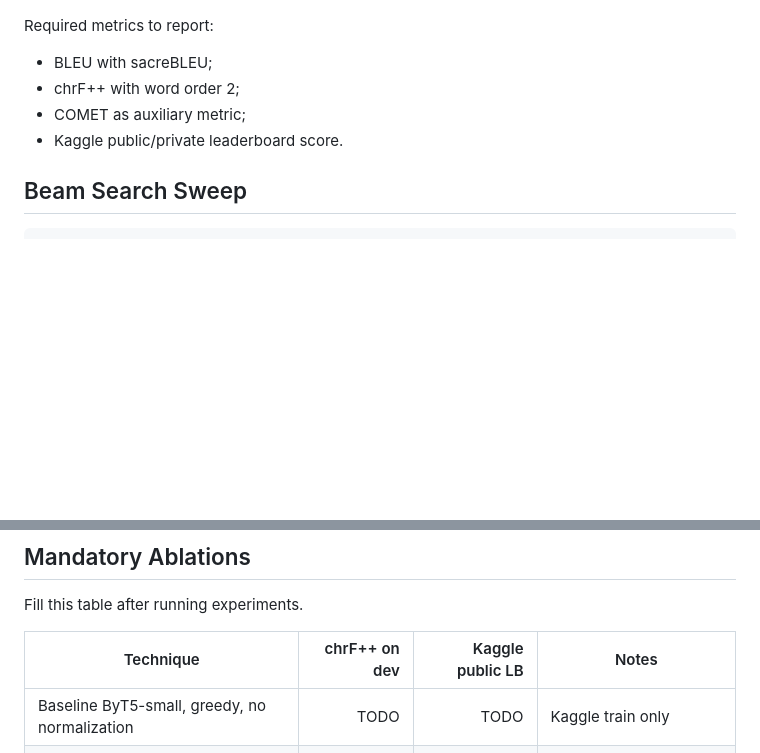
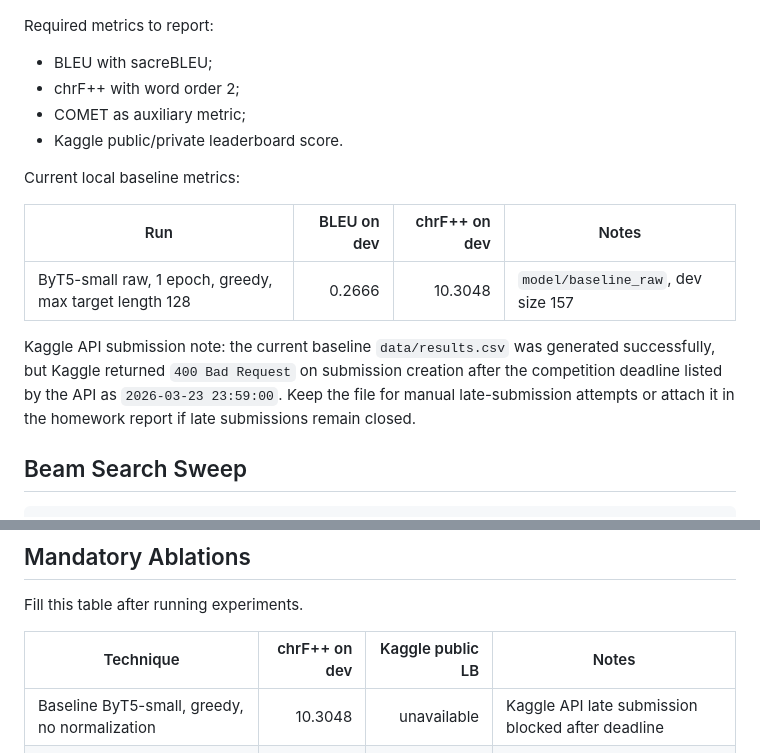
Before and after one commit to pashaksvp/MachineTranslation, a Markdown page: machine_translation/README.md, 2 parts joined by grey strips. Drawn GitHub-style; blank space fills up the shorter version.

Commit message:
Record baseline dev metrics

````diff
--- a/machine_translation/README.md
+++ b/machine_translation/README.md
@@ -241,6 +241,17 @@ Required metrics to report:
 - COMET as auxiliary metric;
 - Kaggle public/private leaderboard score.
 
+Current local baseline metrics:
+
+| Run | BLEU on dev | chrF++ on dev | Notes |
+|---|---:|---:|---|
+| ByT5-small raw, 1 epoch, greedy, max target length 128 | 0.2666 | 10.3048 | `model/baseline_raw`, dev size 157 |
+
+Kaggle API submission note: the current baseline `data/results.csv` was generated successfully,
+but Kaggle returned `400 Bad Request` on submission creation after the competition deadline
+listed by the API as `2026-03-23 23:59:00`. Keep the file for manual late-submission attempts
+or attach it in the homework report if late submissions remain closed.
+
 ## Beam Search Sweep
 
 ```bash
@@ -257,7 +268,7 @@ Fill this table after running experiments.
 
 | Technique | chrF++ on dev | Kaggle public LB | Notes |
 |---|---:|---:|---|
-| Baseline ByT5-small, greedy, no normalization | TODO | TODO | Kaggle train only |
+| Baseline ByT5-small, greedy, no normalization | 10.3048 | unavailable | Kaggle API late submission blocked after deadline |
 | Orthography normalization | TODO | TODO | Rules documented above |
 | Beam search, beam size sweep `{1, 4, 8}` | TODO | TODO | Pick best dev chrF++ |
 | Mini-ensemble, 2 checkpoints | TODO | TODO | Different seeds or model sizes |
````
